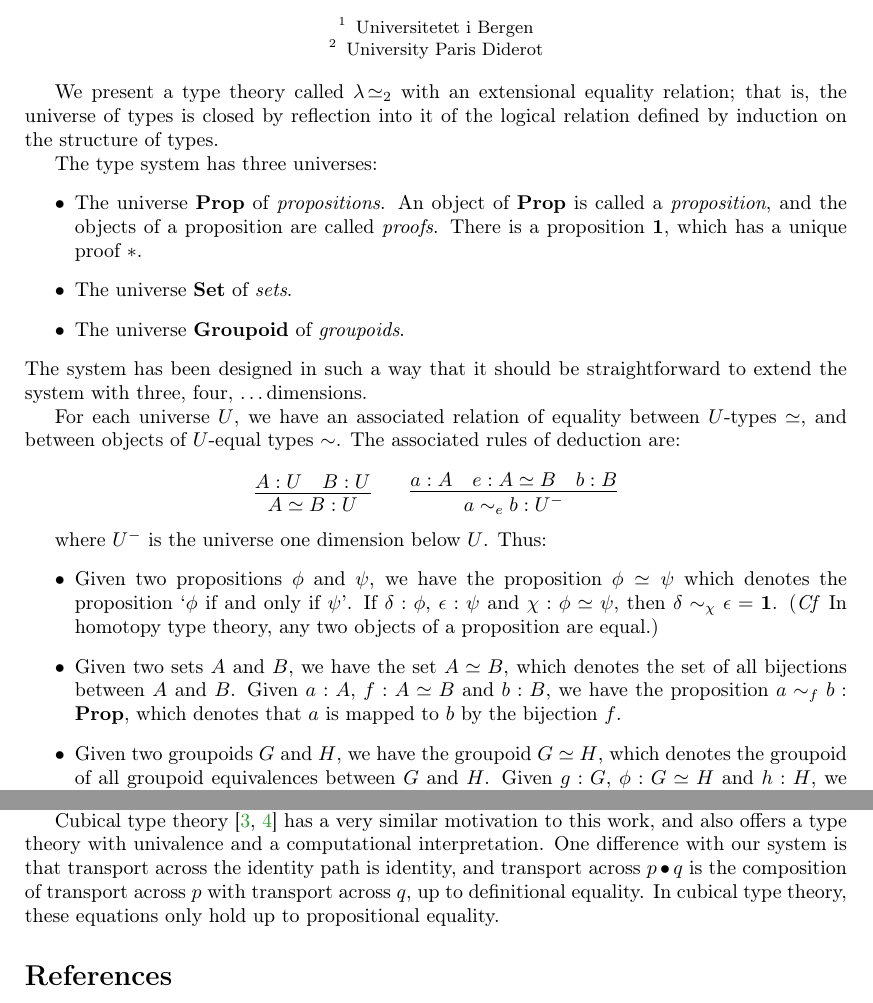
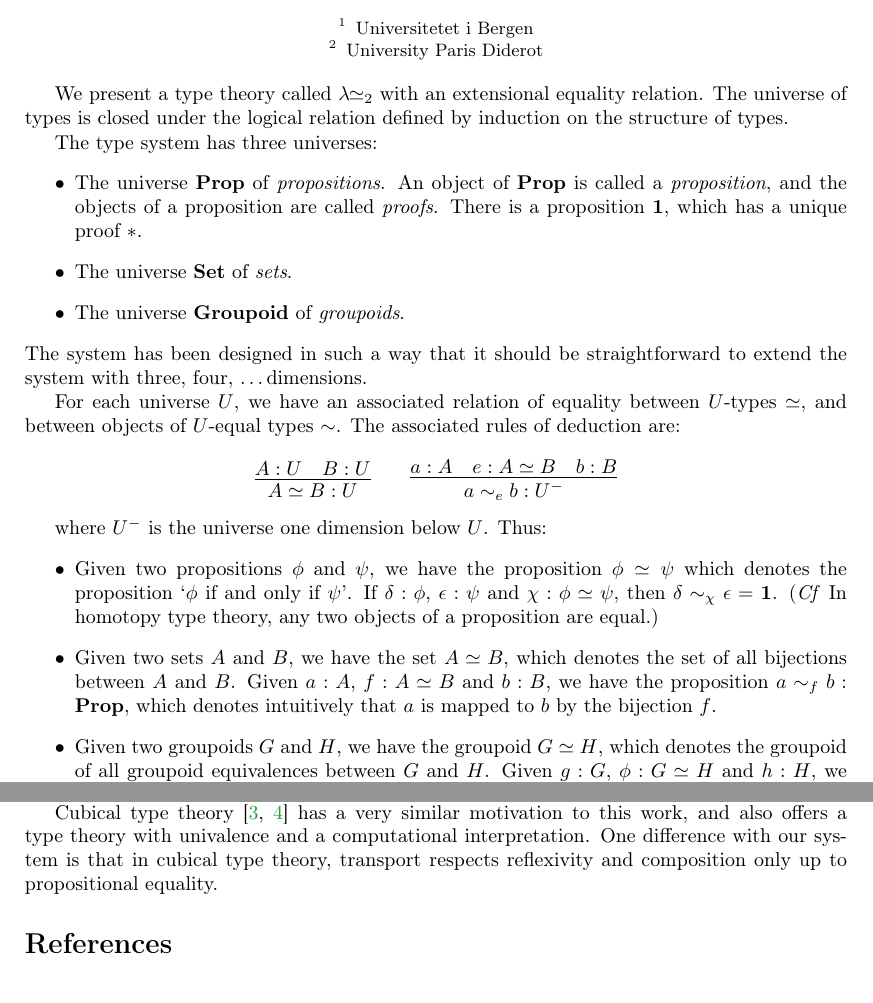
Before and after one commit to radams78/Equality2, a LaTeX paper (abstract.tex): two parts of pages 1 and 2 of 2, joined at a grey line, cut so that both start at the same text. The pictures show the PDF file abstract.pdf that the author committed with the source.

Commit message:
Referee suggestions

```diff
--- a/abstract.tex
+++ b/abstract.tex
@@ -26,7 +26,7 @@
 \begin{document}
 \maketitle
 
-We present a type theory called $\LEtwo$ with an extensional equality relation; that is, the universe of types is closed by reflection into it of the logical relation defined by induction on the structure of types.
+We present a type theory called $\LEtwo$ with an extensional equality relation. The universe of types is closed under the logical relation defined by induction on the structure of types.
 
 The type system has three universes:
 \begin{itemize}
@@ -55,7 +55,7 @@ where $U^-$ is the universe one dimension below $U$.  Thus:
 \item
 Given two propositions $\phi$ and $\psi$, we have the proposition $\phi \simeq \psi$ which denotes the proposition `$\phi$ if and only if $\psi$'.  If $\delta : \phi$, $\epsilon : \psi$ and $\chi : \phi \simeq \psi$, then $\delta \sim_\chi \epsilon = \mathbf{1}$.  (\emph{Cf} In homotopy type theory, any two objects of a proposition are equal.)
 \item
-Given two sets $A$ and $B$, we have the set $A \simeq B$, which denotes the set of all bijections between $A$ and $B$.  Given $a : A$, $f : A \simeq B$ and $b : B$, we have the proposition $a \sim_f b : \Prop$, which denotes that $a$ is mapped to $b$ by the bijection $f$.
+Given two sets $A$ and $B$, we have the set $A \simeq B$, which denotes the set of all bijections between $A$ and $B$.  Given $a : A$, $f : A \simeq B$ and $b : B$, we have the proposition $a \sim_f b : \Prop$, which denotes intuitively that $a$ is mapped to $b$ by the bijection $f$.
 \item
 Given two groupoids $G$ and $H$, we have the groupoid $G \simeq H$,
 which denotes the groupoid of all groupoid equivalences between $G$ and $H$.  Given $g : G$, $\phi : G \simeq H$ and $h : H$, we have the set $g \sim_\phi h : \Set$, which can be thought of as the set of all paths between $\phi(g)$ and $h$ in $H$.
@@ -101,7 +101,7 @@ An earlier version of this system was presented in \cite{ap:tsnhu}.  In this tal
 
 Our system is closely related to the system PHOML (Predicative Higher-Order Minimal Logic) presented in \cite{abc:ncrpehoml}.  The system $\LEtwo$ can be seen as an extension of PHOML with groupoids, and with a univalent equality for both sets and groupoids.
 
-Cubical type theory \cite{cchm:cubical, huber:canonicity} has a very similar motivation to this work, and also offers a type theory with univalence and a computational interpretation.  One difference with our system is that transport across the identity path is identity, and transport across $p \bullet q$ is the composition of transport across $p$ with transport across $q$, up to definitional equality.  In cubical type theory, these equations only hold up to propositional equality.
+Cubical type theory \cite{cchm:cubical, huber:canonicity} has a very similar motivation to this work, and also offers a type theory with univalence and a computational interpretation.  One difference with our system is that in cubical type theory, transport respects reflexivity and composition only up to propositional equality.
 
 
 \bibliography{type}
```
Also changed, not shown: abstract.pdf, abstract.tex (2 more changed lines), 7 other files.
